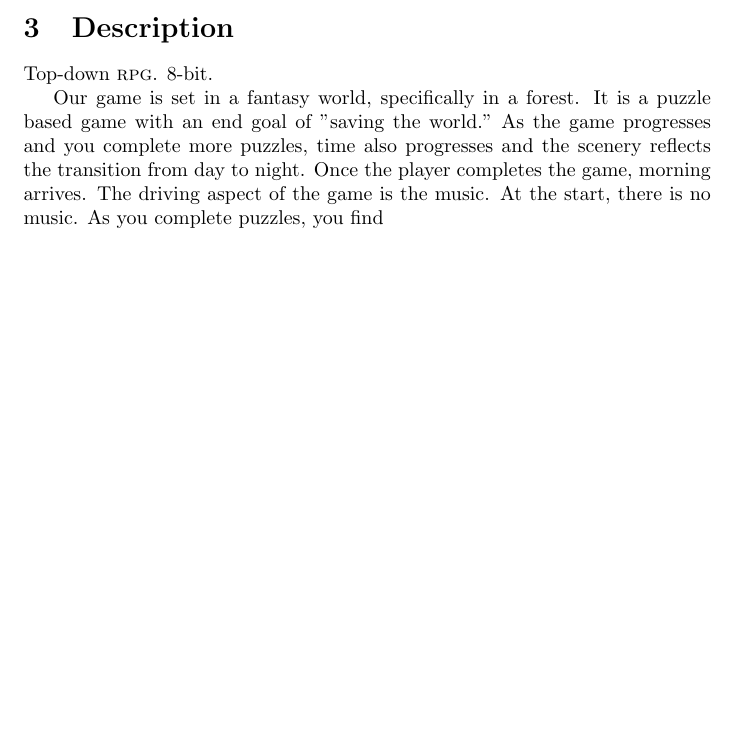
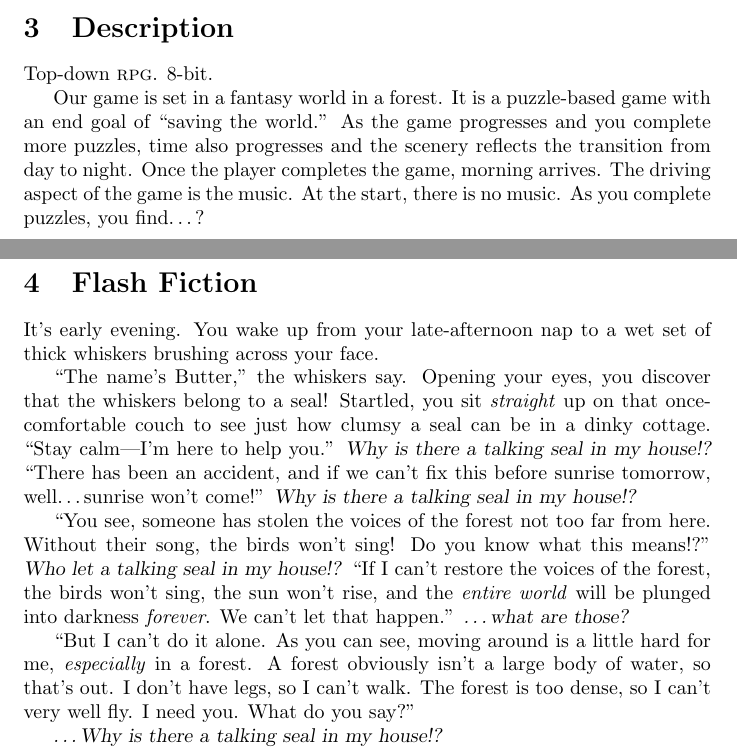
Before and after one commit to ripark/butterseal, a LaTeX document (doc/proposal.tex): part of page 2 of 2 before the commit and two parts of pages 2 and 3 of 3 after it, the two joined at a grey line, cut so that both start at the same text, the shorter picture padded with empty space. Compiled offline with pdfLaTeX.

Commit message:
Flash fiction
Put up a rough draftish thing of the sudden fiction stuff up.

```diff
--- a/doc/proposal.tex
+++ b/doc/proposal.tex
@@ -1,4 +1,5 @@
 \documentclass{article}
+\usepackage{csquotes}
 
 \title{Proposal}
 \author{%
@@ -63,11 +64,12 @@
 Top-down \textsc{rpg}.
 8-bit.
 
-Our game is set in a fantasy world, specifically in a forest.
-It is a puzzle based game with an end goal of "saving the world."
-As the game progresses and you complete more puzzles, time also
-progresses and the scenery reflects the transition from day to night.
+Our game is set in a fantasy world in a forest.
+It is a puzzle-based game with an end goal of \enquote{saving the world.}
+As the game progresses and you complete more puzzles,
+  time also progresses and the scenery reflects the transition from day to night.
 Once the player completes the game, morning arrives.
-The driving aspect of the game is the music. At the start, there is
-no music. As you complete puzzles, you find
+The driving aspect of the game is the music.
+At the start, there is no music.
+As you complete puzzles, you find\dots ?
 
@@ -74,4 +77,53 @@ no music. As you complete puzzles, you find
 
+\section{Flash Fiction}
+\label{sec:flash-fiction}
+
+\def\thought{\textsl}
+
+It's early evening.
+You wake up from your late-afternoon nap to
+  a wet set of thick whiskers
+  brushing across your face.
+
+\enquote{The name's Butter,} the whiskers say.
+Opening your eyes, you discover that the whiskers belong to a seal!
+Startled, you sit \emph{straight} up on that once-comfortable couch
+  to see just how clumsy a seal can be in a dinky cottage.
+\enquote{Stay calm---I'm here to help you.}
+\thought{Why is there a talking seal in my house!?}
+\enquote{%
+  There has been an accident, and
+  if we can't fix this before sunrise tomorrow, well\dots
+  sunrise won't come!}
+\thought{Why is there a talking seal in my house!?}
+
+\enquote{%
+  You see, someone has stolen
+  the voices of the forest
+  not too far from here.
+  Without their song, the birds won't sing!
+  Do you know what this means!?}
+\thought{Who let a talking seal in my house!?}
+\enquote{%
+  If I can't restore the
+  voices of the forest,
+  the birds won't sing,
+  the sun won't rise,
+  and the \emph{entire world} will be
+  plunged into darkness \emph{forever}.
+  We can't let that happen.}
+\thought{\dots what are those?}
+
+\enquote{%
+  But I can't do it alone.
+  As you can see, moving around is a little hard for me, \emph{especially} in a forest.
+  A forest obviously isn't a large body of water, so that's out.
+  I don't have legs, so I can't walk.
+  The forest is too dense, so I can't very well fly.
+  I need you.
+  What do you say?}
+
+\thought{\dots Why is there a talking seal in my house!?}
 
 \end{document}
 
```
Also changed, not shown: doc/proposal.tex (1 more changed lines).
